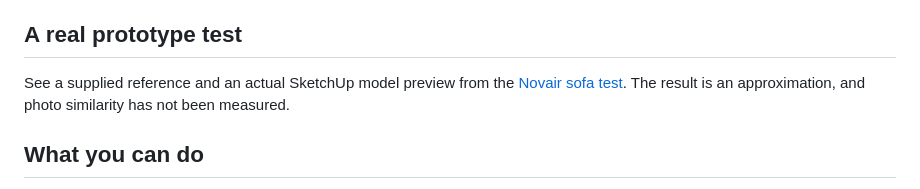
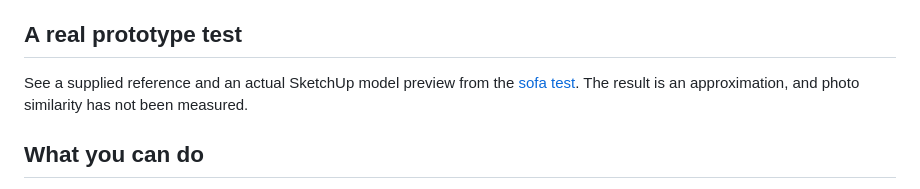
Before and after one commit to yvierom/FurniForge, a Markdown page: README.md, the part around the change. Rendered like a GitHub page.

Commit message:
Use generic sofa name in prototype materials

```diff
--- a/README.md
+++ b/README.md
@@ -11,7 +11,7 @@ FurniForge is an early developer preview for interior designers who want to brin
 
 ## A real prototype test
 
-See a supplied reference and an actual SketchUp model preview from the [Novair sofa test](docs/NOVAIR-TEST.md). The result is an approximation, and photo similarity has not been measured.
+See a supplied reference and an actual SketchUp model preview from the [sofa test](docs/SOFA-TEST.md). The result is an approximation, and photo similarity has not been measured.
 
 ## What you can do
 
```
Also changed, not shown: TEST-RESULTS.md (+1 -1 lines), docs/SOFA-TEST.md (renamed from docs/NOVAIR-TEST.md, +4 -4 lines), docs/images/novair-test-presentation.gif (deleted), docs/images/sofa-reference.png (renamed from docs/images/novair-reference.png), docs/images/sofa-sketchup-r12.png (renamed from docs/images/novair-sketchup-r12.png), docs/images/sofa-test-presentation.gif (added).
